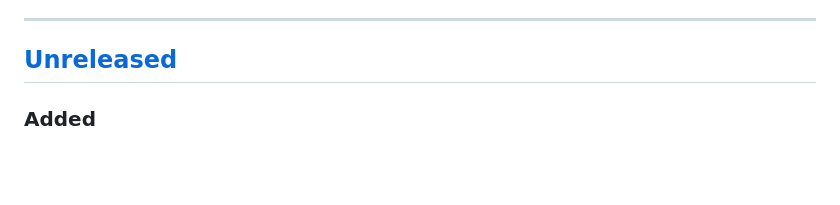
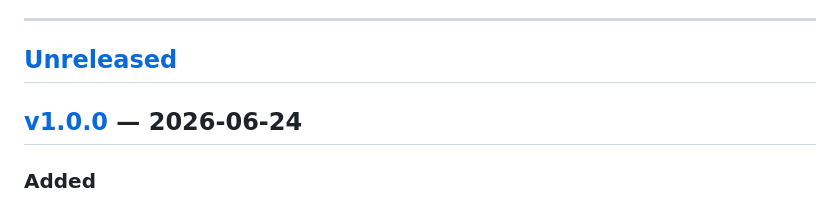
Before and after one commit to sette7blo/idenstr, a Markdown page: CHANGELOG.md, the part around one of its changes. Drawn GitHub-style; blank space fills up the shorter version.

```diff
--- a/CHANGELOG.md
+++ b/CHANGELOG.md
@@ -10,6 +10,8 @@ Versions follow [Semantic Versioning](https://semver.org): `MAJOR.MINOR.PATCH`
 ---
 
 ## [Unreleased]
+
+## [v1.0.0] — 2026-06-24
 ### Added
 - First-class kind:10000 mute-list management: Idenstr now has a dedicated Muted section, `GET/POST/PUT/DELETE /api/v1/mutes` draft APIs, scoped `mutes:read` / `mutes:write` token permissions, and publish support that signs the mute list, writes it to the private relay, and broadcasts it to public write relays. Entries cover keywords, pubkeys, threads/events, and hashtags.
 - Scoped follow/unfollow for linked apps: `POST /api/v1/following/follow` and `POST /api/v1/following/unfollow` (both keyed by pubkey) add or remove a contact in the local-truth kind:3 and then sign and broadcast it to the private vault and public relays in one call. Authorized with the new `following:write` scope (selectable in the token UI) instead of admin, so apps like Feedstr can manage follows without holding admin or the ability to sign kind:3 directly. `removeFollowing` now also matches by pubkey (not just internal id), and the token scope picker gained a "Follow / unfollow" checkbox.
```
Also changed, not shown: other parts of CHANGELOG.md (+2 -1 lines).
